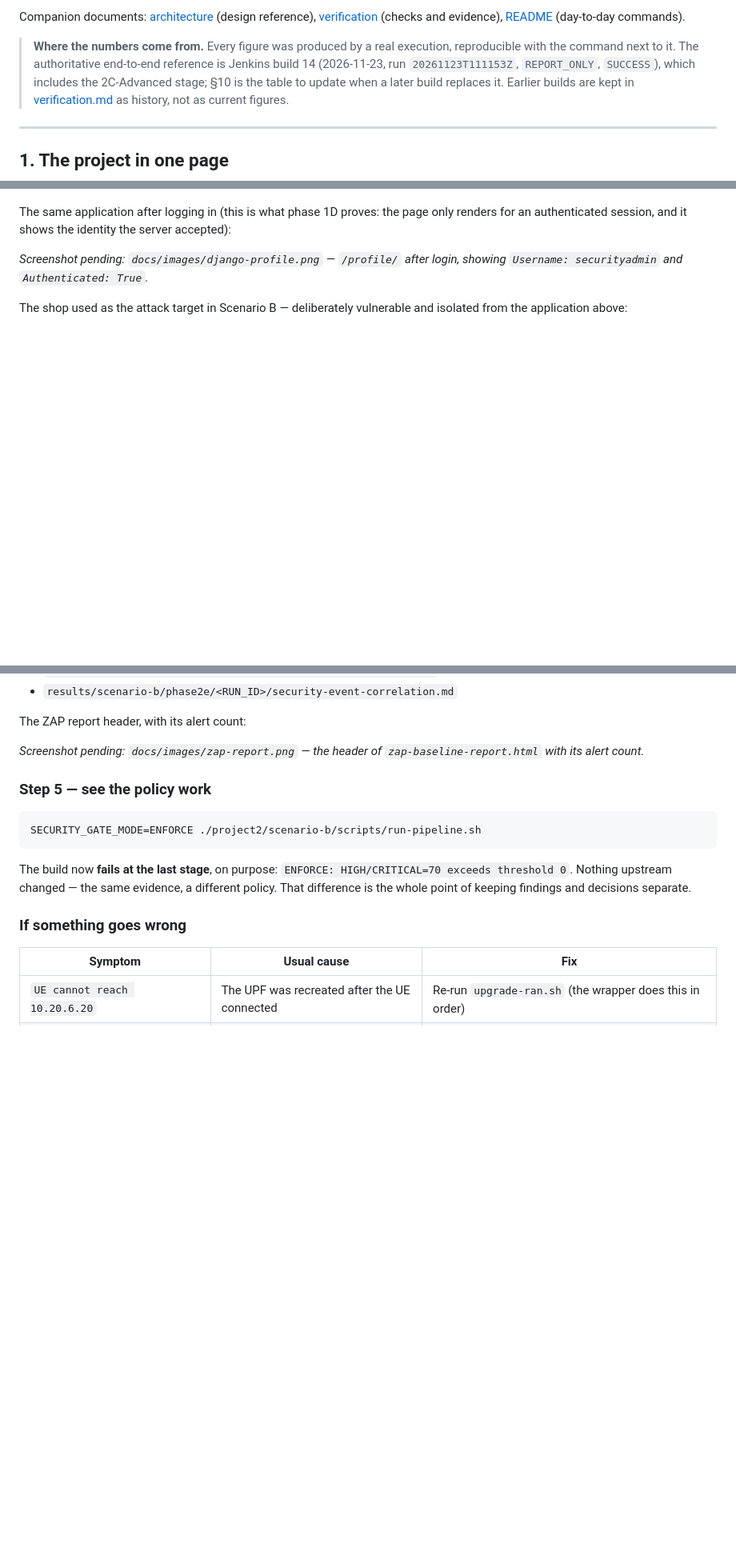
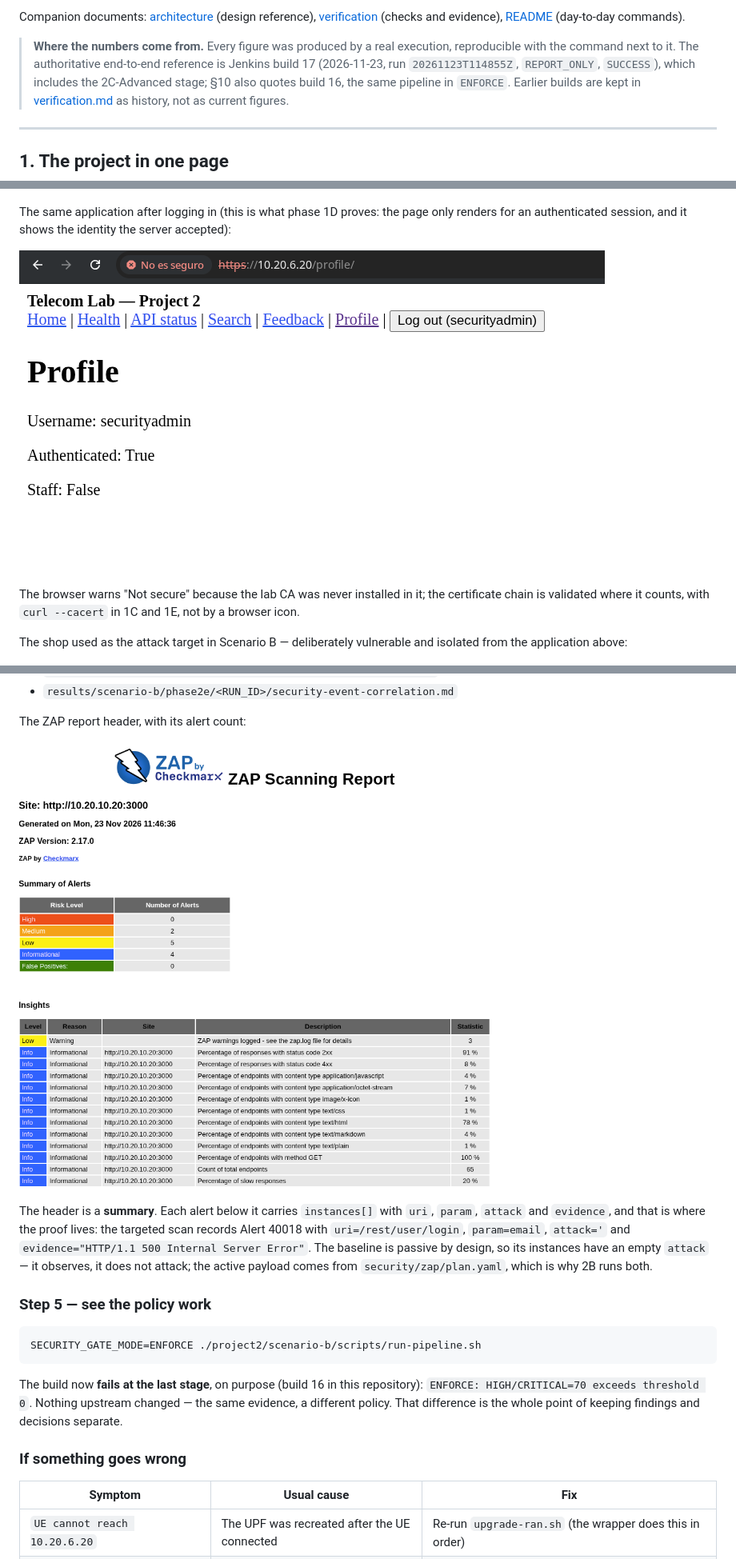
Before and after one commit to javiverdu/5G-2-Security, a Markdown page: docs/report.md, 3 parts joined by grey strips. Shown at 80% size. Rendered like a GitHub page; pictures changed too: docs/images/zap-report.png (added); blank space fills up the shorter version.

````diff
--- a/docs/report.md
+++ b/docs/report.md
@@ -14,9 +14,9 @@ Companion documents: [architecture](architecture.md) (design reference),
 
 > **Where the numbers come from.** Every figure was produced by a real execution,
 > reproducible with the command next to it. The authoritative end-to-end
-> reference is Jenkins build 14 (2026-11-23, run `20261123T111153Z`,
-> `REPORT_ONLY`, `SUCCESS`), which includes the 2C-Advanced stage; §10 is the
-> table to update when a later build replaces it. Earlier builds are kept in
+> reference is Jenkins build 17 (2026-11-23, run `20261123T114855Z`,
+> `REPORT_ONLY`, `SUCCESS`), which includes the 2C-Advanced stage; §10 also
+> quotes build 16, the same pipeline in `ENFORCE`. Earlier builds are kept in
 > [verification.md](verification.md) as history, not as current figures.
 
 ---
@@ -196,8 +196,11 @@ The same application after logging in (this is what phase 1D proves: the page
 only renders for an authenticated session, and it shows the identity the server
 accepted):
 
-*Screenshot pending: `docs/images/django-profile.png` — `/profile/` after login,
-showing `Username: securityadmin` and `Authenticated: True`.*
+![Django profile after login: Username securityadmin, Authenticated True](images/django-profile.png)
+
+The browser warns "Not secure" because the lab CA was never installed in it; the
+certificate chain is validated where it counts, with `curl --cacert` in 1C and
+1E, not by a browser icon.
 
 The shop used as the attack target in Scenario B — deliberately vulnerable and
 isolated from the application above:
@@ -301,8 +306,15 @@ Open the reports in a browser:
 
 The ZAP report header, with its alert count:
 
-*Screenshot pending: `docs/images/zap-report.png` — the header of
-`zap-baseline-report.html` with its alert count.*
+![ZAP report header: 0 high, 2 medium, 5 low, 4 informational](images/zap-report.png)
+
+The header is a **summary**. Each alert below it carries `instances[]` with
+`uri`, `param`, `attack` and `evidence`, and that is where the proof lives: the
+targeted scan records Alert 40018 with `uri=/rest/user/login`, `param=email`,
+`attack='` and `evidence="HTTP/1.1 500 Internal Server Error"`. The baseline is
+passive by design, so its instances have an empty `attack` — it observes, it
+does not attack; the active payload comes from `security/zap/plan.yaml`, which
+is why 2B runs both.
 
 ### Step 5 — see the policy work
 
@@ -310,10 +322,10 @@ The ZAP report header, with its alert count:
 SECURITY_GATE_MODE=ENFORCE ./project2/scenario-b/scripts/run-pipeline.sh
 ```
 
-The build now **fails at the last stage**, on purpose:
-`ENFORCE: HIGH/CRITICAL=70 exceeds threshold 0`. Nothing upstream changed — the
-same evidence, a different policy. That difference is the whole point of keeping
-findings and decisions separate.
+The build now **fails at the last stage**, on purpose (build 16 in this
+repository): `ENFORCE: HIGH/CRITICAL=70 exceeds threshold 0`. Nothing upstream
+changed — the same evidence, a different policy. That difference is the whole
+point of keeping findings and decisions separate.
 
 ### If something goes wrong
 
````
Also changed, not shown: other parts of docs/report.md (+29 -28 lines), docs/verification.md (+40 -28 lines), project2/scenario-b/README.md (+9 -3 lines), docs/images/jenkins-pipeline.png (added), docs/images/verify-1e.png (added).
